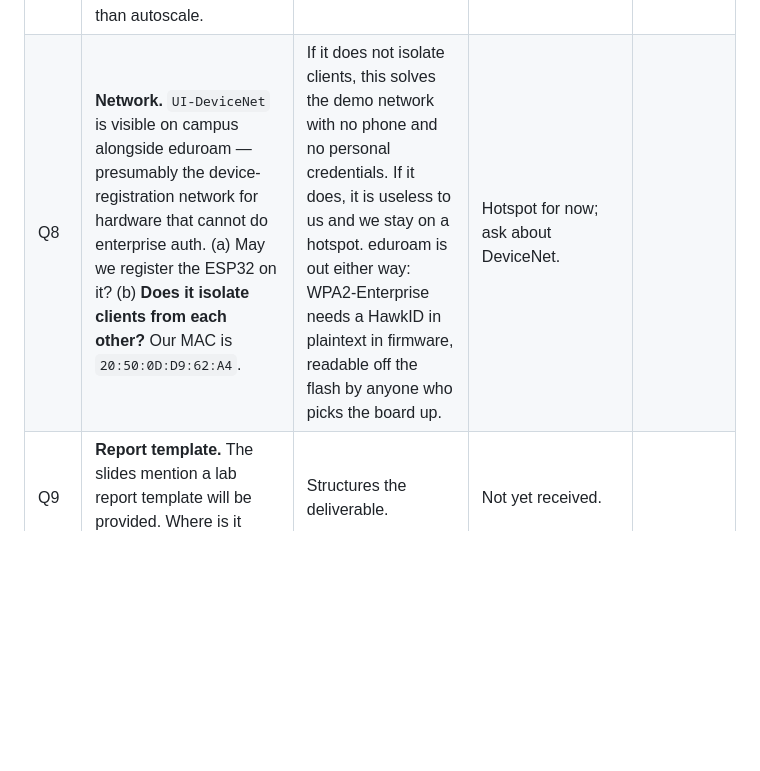
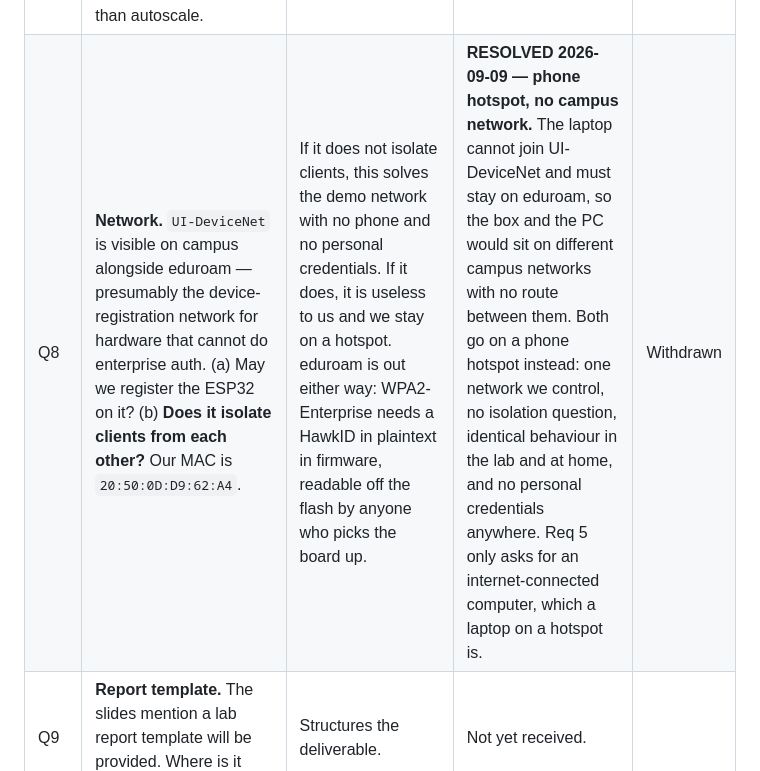
Before and after one commit to llongo8/SeniorDesignLab1, a Markdown page: docs/05-open-questions.md, the part around the change. Drawn GitHub-style; blank space fills up the shorter version.

Commit message:
Resolve Q8: phone hotspot, neither campus network
The laptop cannot join UI-DeviceNet and has to stay on eduroam, so the
box and the PC would end up on different campus networks with no route
between them. That rules DeviceNet out regardless of whether it isolates
clients, which was the open part of the question.

Both go on a phone hotspot. One network we control, no isolation
question, the same behaviour in the lab as at home, and no personal
credentials in firmware. Requirement 5 only asks for an
internet-connected computer, and a laptop on a hotspot is one.

Worth recording that the earlier hotspot failure was not a hotspot
problem: secrets.h named a network that was not broadcasting, while the
phone was visible the whole time under a different name.

Co-Authored-By: Claude Opus 5 <noreply@anthropic.com>

```diff
--- a/docs/05-open-questions.md
+++ b/docs/05-open-questions.md
@@ -18,7 +18,7 @@ and record the answer here with the date.
 | Q5 | **Req 7, "text/email."** Two parts. (a) Must we deliver both a text *and* an email, or is one enough? (b) Is an email routed through a carrier SMS gateway an acceptable "text", or is a real SMS service such as Twilio required? | Decides how much of requirement 7 we have to build, and whether Twilio (paid, needs an account) is unavoidable. | (a) One is enough. Req 1d says a phone receiving "text messages **or** emails", and Req 7 says "text/email" to a "phone number/email address" -- every mention is disjunctive. (b) The gateway is acceptable. Either way our destination is a single address field, so we can demonstrate both. | |
 | Q6 | **Req 1c, "battery operated."** Must the box run from battery during the demo, or is it enough that it *can*? | Affects how we present the checkoff. | We will demo on battery. | |
 | Q7 | **Req 5c.i, fixed 10–50 °C limits.** Requirement 8 wants a design range of −10 to +63 °C, but the graph is pinned to 10–50 °C. Confirm the graph really should clip rather than autoscale. | We have built it to clip and mark off-scale points. Autoscaling would be a bug. | Fixed limits always, off-scale clearly marked. | |
-| Q8 | **Network.** `UI-DeviceNet` is visible on campus alongside eduroam — presumably the device-registration network for hardware that cannot do enterprise auth. (a) May we register the ESP32 on it? (b) **Does it isolate clients from each other?** Our MAC is `20:50:0D:D9:62:A4`. | If it does not isolate clients, this solves the demo network with no phone and no personal credentials. If it does, it is useless to us and we stay on a hotspot. eduroam is out either way: WPA2-Enterprise needs a HawkID in plaintext in firmware, readable off the flash by anyone who picks the board up. | Hotspot for now; ask about DeviceNet. | |
+| Q8 | **Network.** `UI-DeviceNet` is visible on campus alongside eduroam — presumably the device-registration network for hardware that cannot do enterprise auth. (a) May we register the ESP32 on it? (b) **Does it isolate clients from each other?** Our MAC is `20:50:0D:D9:62:A4`. | If it does not isolate clients, this solves the demo network with no phone and no personal credentials. If it does, it is useless to us and we stay on a hotspot. eduroam is out either way: WPA2-Enterprise needs a HawkID in plaintext in firmware, readable off the flash by anyone who picks the board up. | **RESOLVED 2026-09-09 — phone hotspot, no campus network.** The laptop cannot join UI-DeviceNet and must stay on eduroam, so the box and the PC would sit on different campus networks with no route between them. Both go on a phone hotspot instead: one network we control, no isolation question, identical behaviour in the lab and at home, and no personal credentials anywhere. Req 5 only asks for an internet-connected computer, which a laptop on a hotspot is. | Withdrawn |
 | Q9 | **Report template.** The slides mention a lab report template will be provided. Where is it posted? | Structures the deliverable. | Not yet received. | |
 | Q10 | **Req 8c in a warm lab.** The requirement expects about 22 C at room temperature, +/- 4, so 18-26 C. Our bench reads 26.7 C (80 F), just over the top of that band. If the room genuinely sits above 26 C, a correct thermometer fails the stated test. How should we demonstrate 8c? | Determines whether this is a sensor problem or a room problem. | **RESOLVED 2026-08-27 — no need to ask.** It was neither. The probes were lying on the breadboard beside the ESP32 and picking up its heat. In free air they read 21.7–22.2 °C, and the ice bath gives +0.6/−0.5 °C. Both requirements pass. | Withdrawn |
 
```
